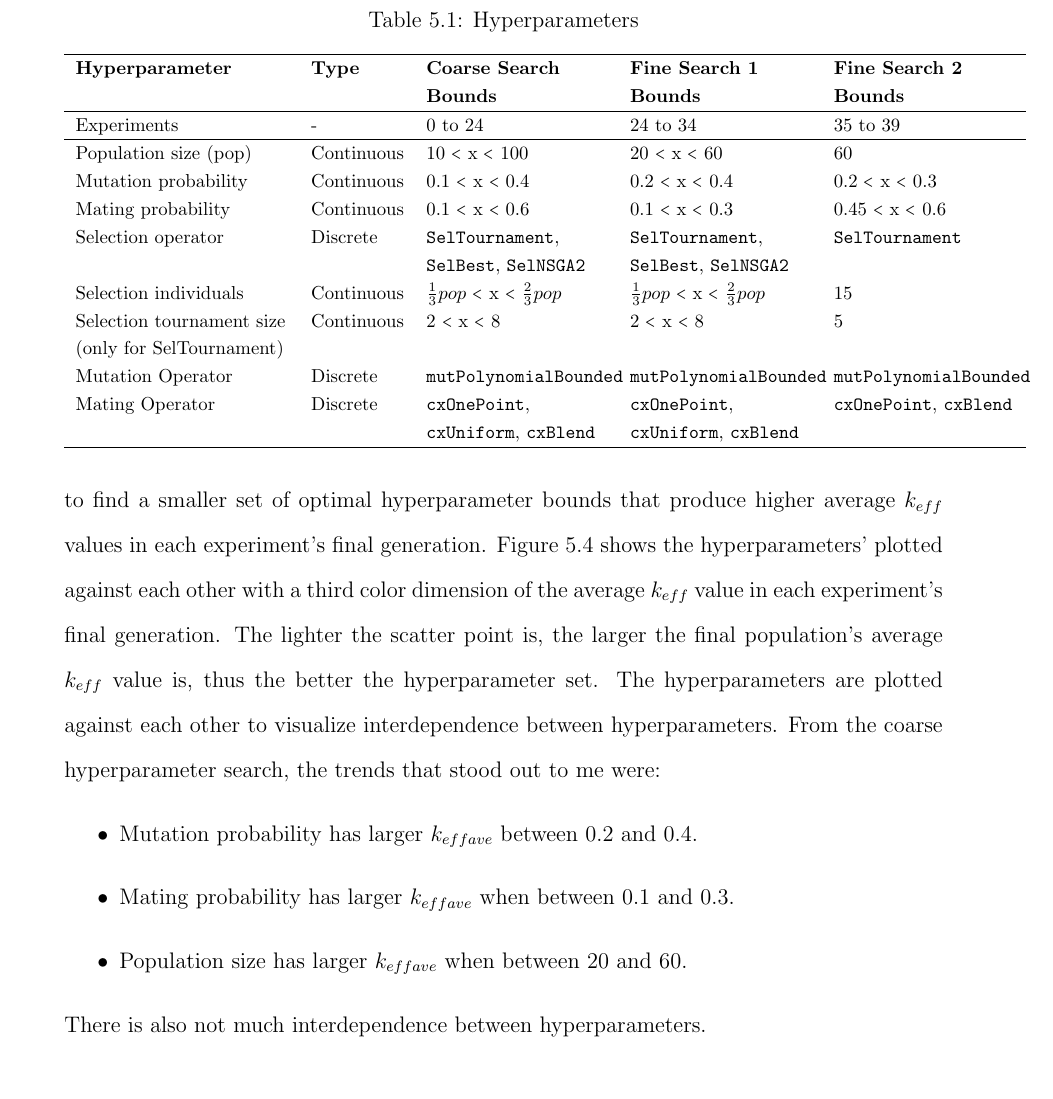
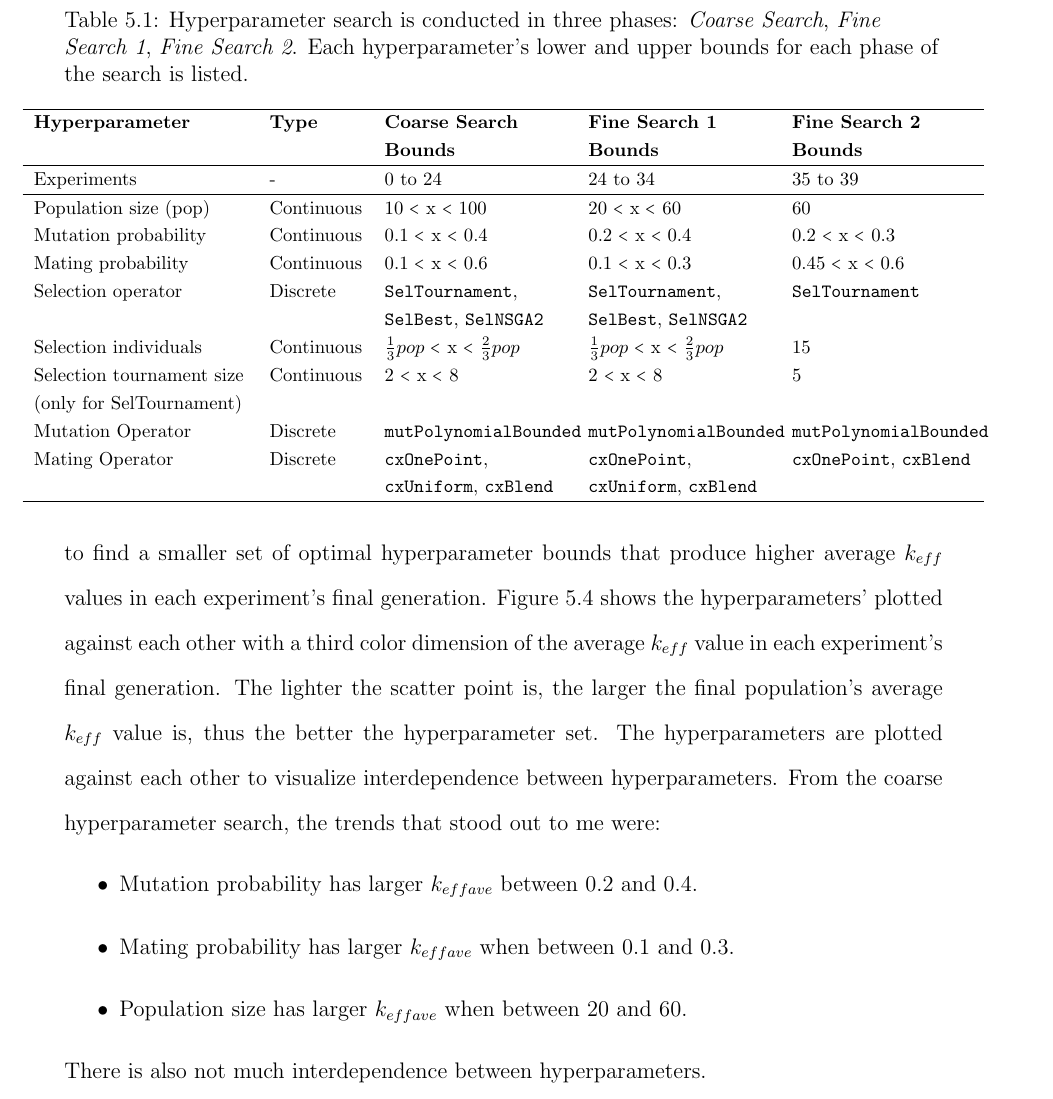
Before and after one commit to gwenchee/2021-chee-prelim, a LaTeX thesis (docs/2021-chee-prelim.tex, which reads docs/realm-demo.tex): part of page 73 of 92 before the commit and part of page 73 of 93 after it, cut at the place of the change. Compiled offline with pdfLaTeX.

Commit message:
update captions

```diff
--- a/docs/realm-demo.tex
+++ b/docs/realm-demo.tex
@@ -178,10 +178,12 @@ for random sampling of each hyperparameter.
 \begin{table}[]
     \centering
     \onehalfspacing
-    \caption{Hyperparameters}
+    \caption{Hyperparameter search is conducted in three phases: \textit{Coarse Search},
+    \textit{Fine Search 1}, \textit{Fine Search 2}. Each hyperparameter's lower and
+    upper bounds for each phase of the search is listed.}
 	\label{tab:hyperparameter_search}
     \footnotesize
-    \begin{tabular}{p{4cm}lp{3.4cm}p{3.4cm}p{3.4cm}}
+    \makebox[\textwidth][c]{\begin{tabular}{p{4cm}lp{3.4cm}p{3.4cm}p{3.4cm}}
     \hline
     \textbf{Hyperparameter}& \textbf{Type} & \textbf{Coarse Search Bounds} & \textbf{Fine Search 1 Bounds} & \textbf{Fine Search 2 Bounds} \\
     \hline
@@ -196,7 +198,7 @@ for random sampling of each hyperparameter.
     Mutation Operator & Discrete & \texttt{mutPolynomialBounded} &\texttt{mutPolynomialBounded}&\texttt{mutPolynomialBounded}\\
     Mating Operator & Discrete& \texttt{cxOnePoint}, \texttt{cxUniform}, \texttt{cxBlend} &\texttt{cxOnePoint}, \texttt{cxUniform}, \texttt{cxBlend}&\texttt{cxOnePoint}, \texttt{cxBlend}\\
     \hline
-    \end{tabular}
+    \end{tabular}}
 \end{table}
 
 The objective of the initial 25 coarse experiments is to narrow down the
```
Also changed, not shown: docs/2021-chee-prelim.tex (+1 -1 lines), docs/realm-demo.tex (4 more changed lines).
